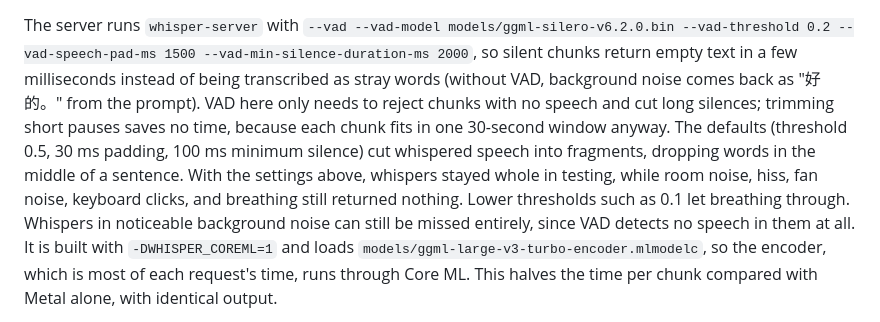
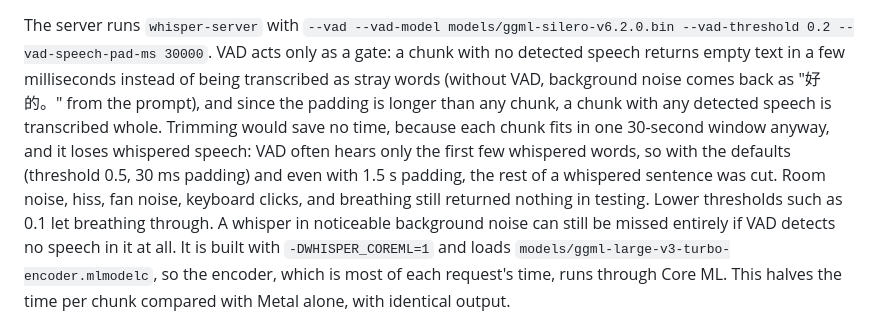
Before and after one commit to michaelwyl/whisper, a Markdown page: README.md, the part around the change. GitHub-like rendering.

Commit message:
Document using VAD as a gate so whispered sentences are not cut
The server's VAD padding is now 30 s, longer than any chunk, so a chunk
with any detected speech is transcribed whole. With 1.5 s padding, VAD
heard only the first few whispered words and the rest of the sentence was
cut ("测试一下,你现在知道我在说" with the ending missing).

Co-Authored-By: Claude Opus 5.5 <noreply@anthropic.com>

```diff
--- a/README.md
+++ b/README.md
@@ -87,18 +87,19 @@ For each chunk, the browser sends `multipart/form-data` containing:
   option on the same endpoint.
 
 The server runs `whisper-server` with `--vad --vad-model
-models/ggml-silero-v6.2.0.bin --vad-threshold 0.2 --vad-speech-pad-ms 1500
---vad-min-silence-duration-ms 2000`, so silent chunks return empty text in a
-few milliseconds instead of being transcribed as stray words (without VAD,
-background noise comes back as "好的。" from the prompt). VAD here only needs to
-reject chunks with no speech and cut long silences; trimming short pauses saves
-no time, because each chunk fits in one 30-second window anyway. The defaults
-(threshold 0.5, 30 ms padding, 100 ms minimum silence) cut whispered speech
-into fragments, dropping words in the middle of a sentence. With the settings
-above, whispers stayed whole in testing, while room noise, hiss, fan noise,
-keyboard clicks, and breathing still returned nothing. Lower thresholds such as
-0.1 let breathing through. Whispers in noticeable background noise can still be
-missed entirely, since VAD detects no speech in them at all. It is built with
+models/ggml-silero-v6.2.0.bin --vad-threshold 0.2 --vad-speech-pad-ms 30000`.
+VAD acts only as a gate: a chunk with no detected speech returns empty text in
+a few milliseconds instead of being transcribed as stray words (without VAD,
+background noise comes back as "好的。" from the prompt), and since the padding
+is longer than any chunk, a chunk with any detected speech is transcribed whole.
+Trimming would save no time, because each chunk fits in one 30-second window
+anyway, and it loses whispered speech: VAD often hears only the first few
+whispered words, so with the defaults (threshold 0.5, 30 ms padding) and even
+with 1.5 s padding, the rest of a whispered sentence was cut. Room noise, hiss,
+fan noise, keyboard clicks, and breathing still returned nothing in testing.
+Lower thresholds such as 0.1 let breathing through. A whisper in noticeable
+background noise can still be missed entirely if VAD detects no speech in it at
+all. It is built with
 `-DWHISPER_COREML=1` and loads `models/ggml-large-v3-turbo-encoder.mlmodelc`, so
 the encoder, which is most of each request's time, runs through Core ML. This
 halves the time per chunk compared with Metal alone, with identical output.
```
